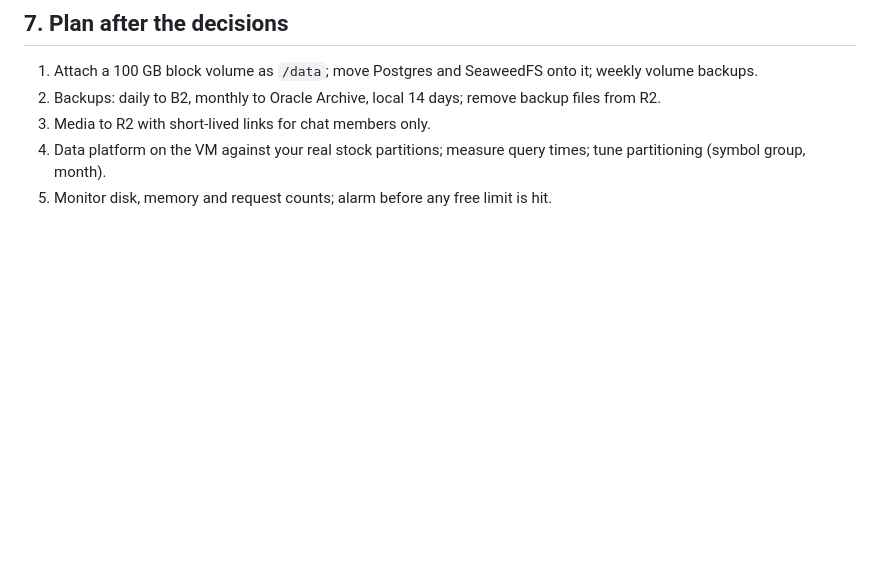
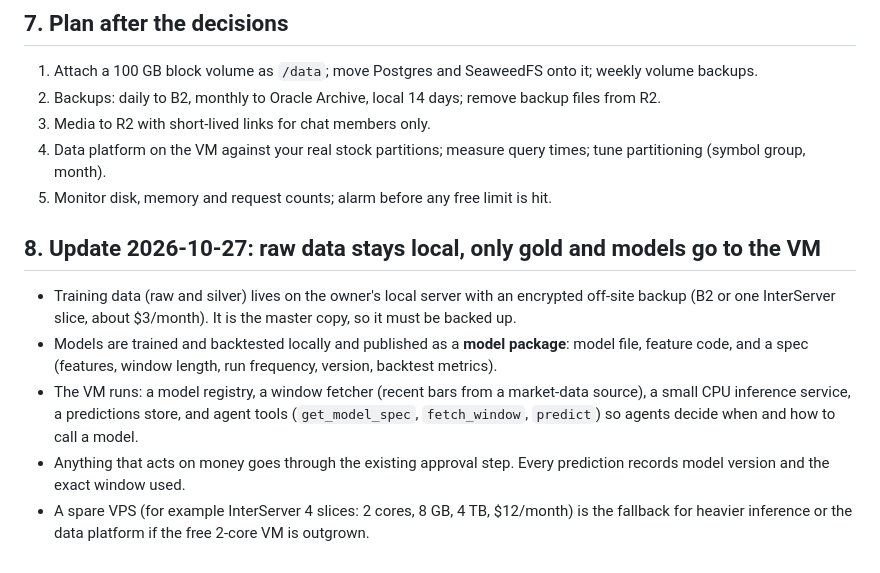
Before and after one commit to loamz/loamz-deploy, a Markdown page: docs/system-design.md, the part around the change. Drawn GitHub-style; blank space fills up the shorter version.

```diff
--- a/docs/system-design.md
+++ b/docs/system-design.md
@@ -75,3 +75,12 @@ Data moves down the tiers by age (Iceberg partitions by month; compaction job al
 3. Media to R2 with short-lived links for chat members only.
 4. Data platform on the VM against your real stock partitions; measure query times; tune partitioning (symbol group, month).
 5. Monitor disk, memory and request counts; alarm before any free limit is hit.
+
+
+## 8. Update 2026-10-27: raw data stays local, only gold and models go to the VM
+
+- Training data (raw and silver) lives on the owner's local server with an encrypted off-site backup (B2 or one InterServer slice, about $3/month). It is the master copy, so it must be backed up.
+- Models are trained and backtested locally and published as a **model package**: model file, feature code, and a spec (features, window length, run frequency, version, backtest metrics).
+- The VM runs: a model registry, a window fetcher (recent bars from a market-data source), a small CPU inference service, a predictions store, and agent tools (`get_model_spec`, `fetch_window`, `predict`) so agents decide when and how to call a model.
+- Anything that acts on money goes through the existing approval step. Every prediction records model version and the exact window used.
+- A spare VPS (for example InterServer 4 slices: 2 cores, 8 GB, 4 TB, $12/month) is the fallback for heavier inference or the data platform if the free 2-core VM is outgrown.
```
Also changed, not shown: docs/plan-next.md (added, +45 -0 lines).
